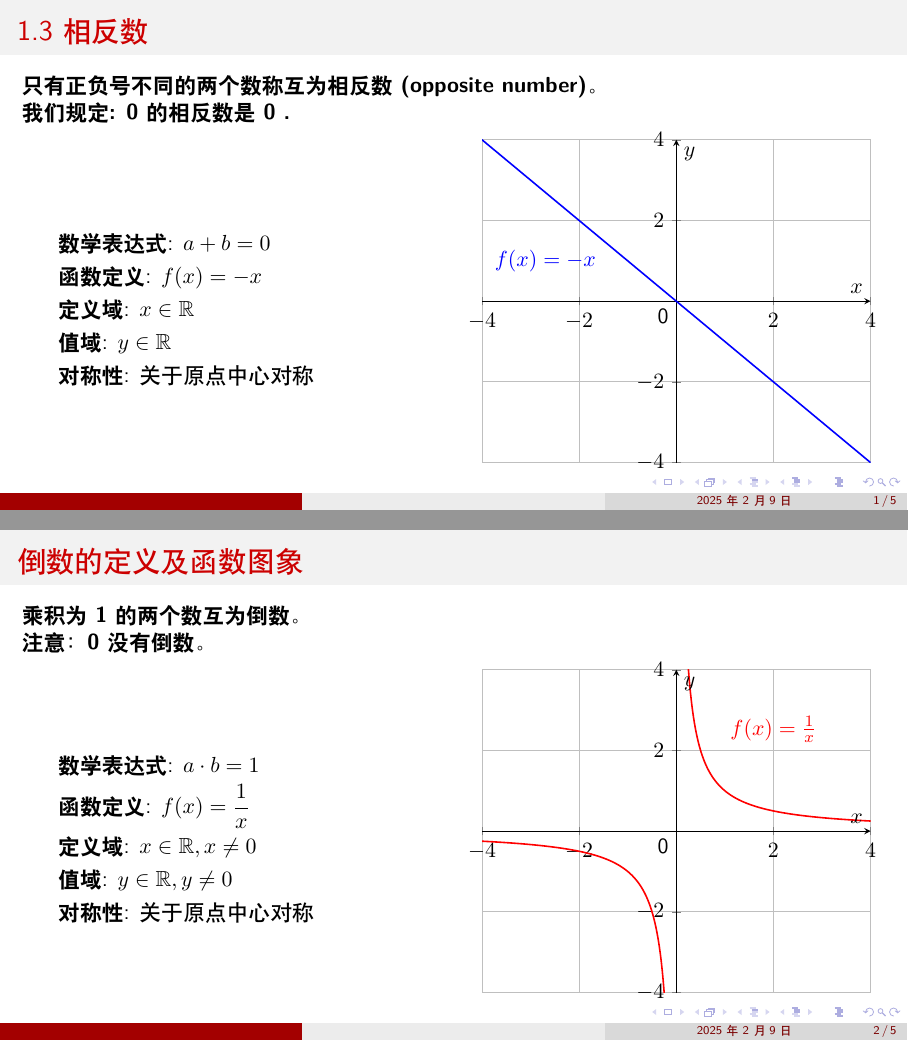
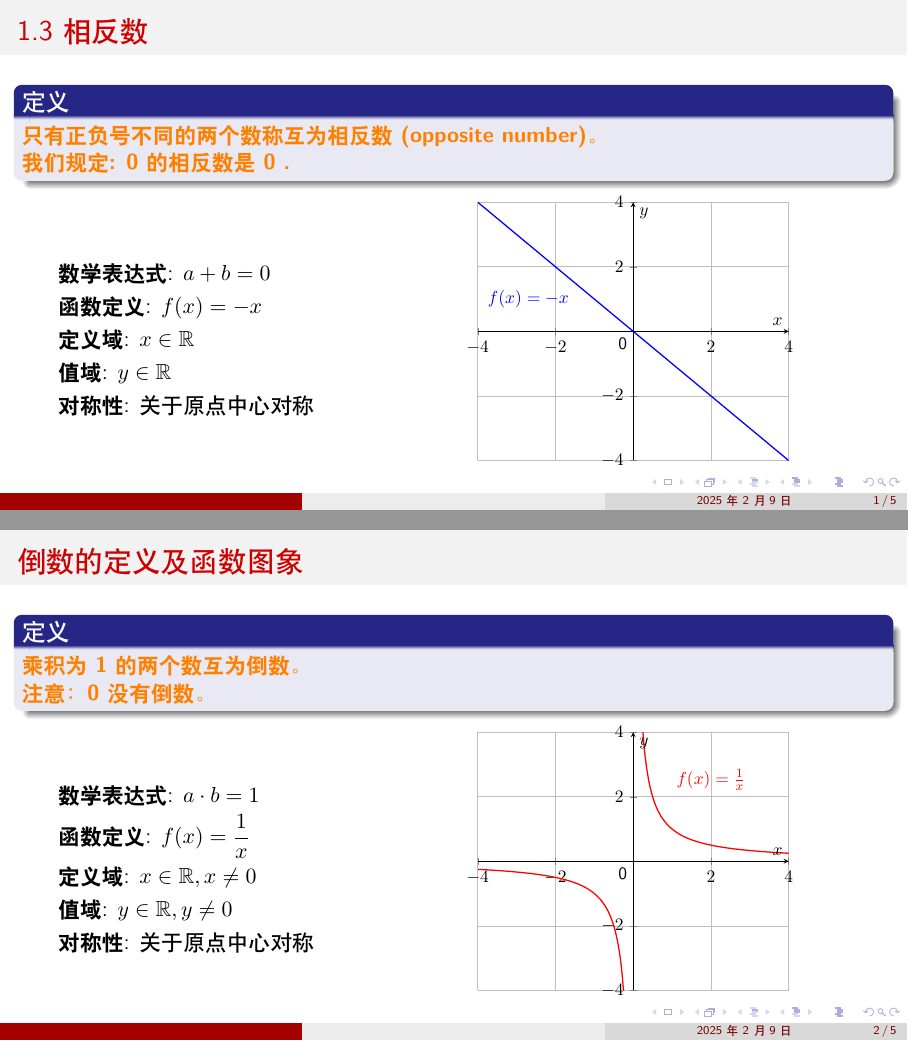
Before and after one commit to go852/ai, LaTeX slides (相反数、倒数与绝对值.tex, which reads 1.3相反数.tex): pages 1 and 2 of 5, joined at a grey line. Compiled offline with XeLaTeX.

Commit message:
Update 1.3相反数.tex

```diff
--- a/1.3相反数.tex
+++ b/1.3相反数.tex
@@ -1,7 +1,9 @@
 % 相反数的定义及函数图象
 \begin{frame}{1.3 相反数}
-\textbf{只有正负号不同的两个数称互为相反数(opposite number)。\\
-我们规定: 0 的相反数是0 .}
+\begin{definition}
+\textbf{\textcolor{orange}{只有正负号不同的两个数称互为相反数(opposite number)。\\
+我们规定: 0 的相反数是0 .}}
+\end{definition}
 \begin{columns}
 \column{0.5\textwidth}
 \begin{itemize}
@@ -32,8 +34,10 @@
 
 % 倒数的定义及函数图象
 \begin{frame}{倒数的定义及函数图象}
-\textbf{乘积为1的两个数互为倒数。\\
-注意：0没有倒数。}
+\begin{definition}
+\textbf{\textcolor{orange}{乘积为1的两个数互为倒数。\\
+注意：0没有倒数。}}
+\end{definition}
 \begin{columns}
 \column{0.5\textwidth}
 \begin{itemize}
@@ -45,7 +49,7 @@
 \end{itemize}
 
 \column{0.5\textwidth}
-\begin{tikzpicture}[scale=1]
+\begin{tikzpicture}[scale=0.8]
 \begin{axis}[
     axis lines=middle,
     xlabel=$x$, ylabel=$y$,
```
Also changed, not shown: 1.3相反数.tex (2 more changed lines).
